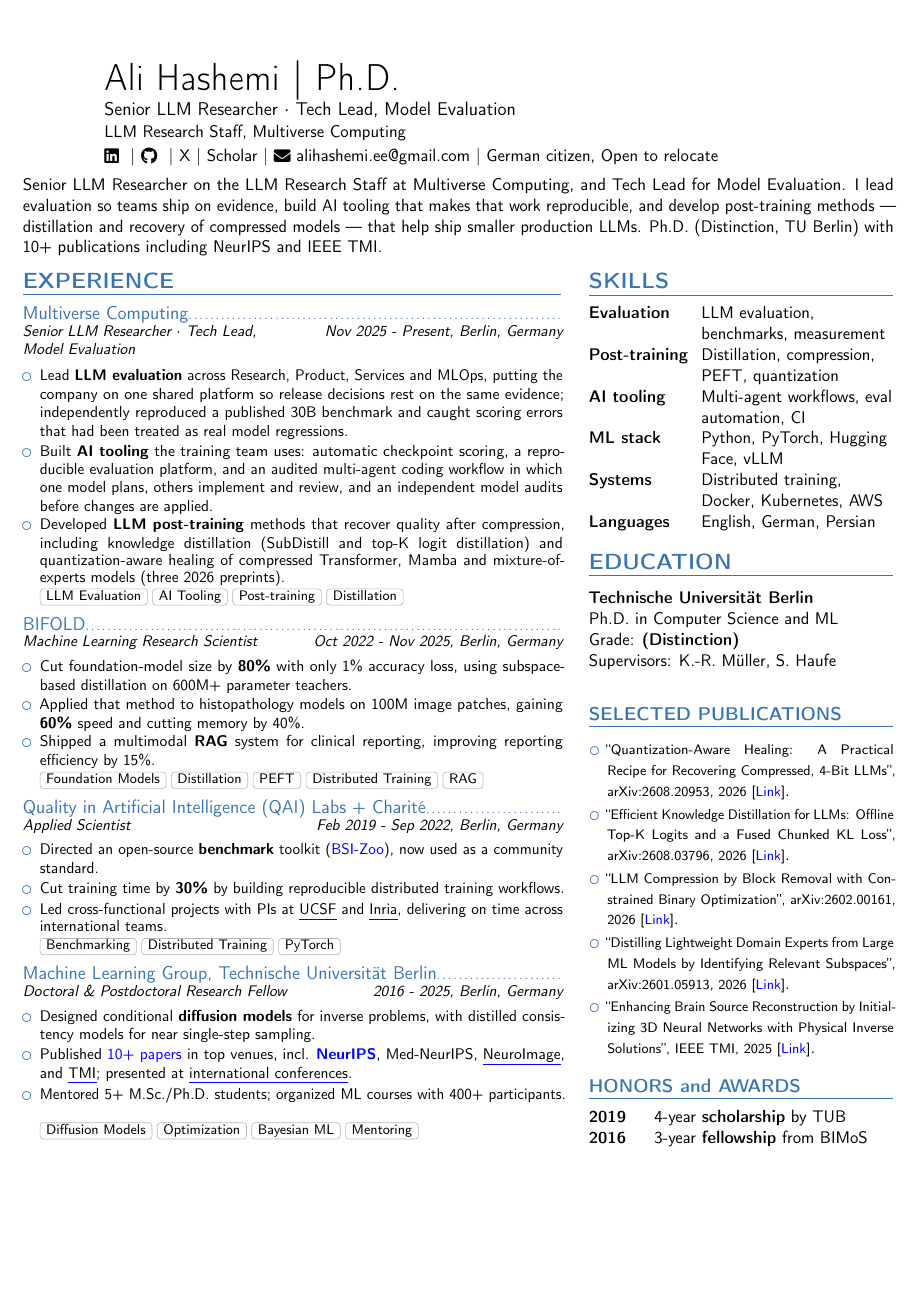
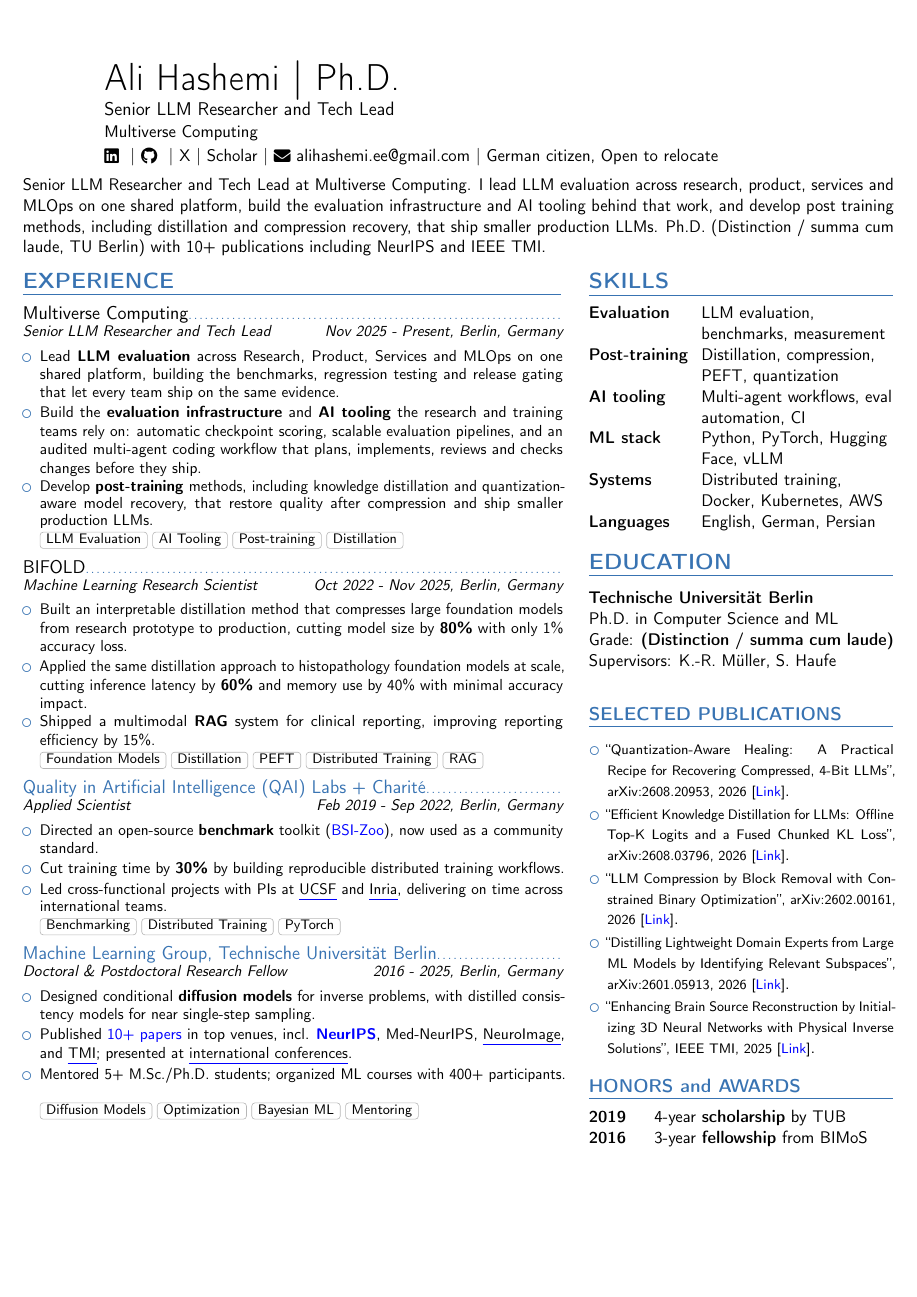
Before and after one commit to AliHashemi-ai/alihashemi-ai.github.io, a LaTeX CV (cv/1pageCV.tex): the whole page. Compiled offline with pdfLaTeX.

Commit message:
Sync CV with website: title, honour wording, org links, tone
Title is now "Senior LLM Researcher and Tech Lead" (was "... Tech
Lead, Model Evaluation"), dropped the "LLM Research Staff" label, and
Multiverse Computing/BIFOLD are now hyperlinks. Ph.D. honour reads
"(Distinction / summa cum laude)". Reworded the intro and the
Multiverse/BIFOLD bullets to match the website's industry tone,
dropping method names, exact model sizes and preprint counts.
Recompiled with xelatex: still exactly one page, no phone number, no
home address.

Co-Authored-By: Claude Sonnet 5 <noreply@anthropic.com>
Claude-Session: https://claude.ai/code/session_01NQ97ZTM295TzVgvn4wRsYk

```diff
--- a/cv/1pageCV.tex
+++ b/cv/1pageCV.tex
@@ -237,8 +237,8 @@
     \begin{tabularx}{\linewidth}{
 @{} X @{}}
         \Huge{Ali Hashemi $|$ Ph.D.} \\[2pt]
-        \large{Senior LLM Researcher $\cdot$ Tech Lead, Model Evaluation} \\[1pt]
-        {\normalsize LLM Research Staff, Multiverse Computing} \\
+        \large{Senior LLM Researcher and Tech Lead} \\[1pt]
+        {\normalsize \href{https://multiversecomputing.com/}{Multiverse Computing}} \\
 [2pt]
         \href{https://linkedin.com/in/alihashemi-ai}{\raisebox{-0.05\height}\faLinkedin\
         } $|$
@@ -251,7 +251,7 @@
 \end{minipage}
 \vspace{2mm}
 
-Senior LLM Researcher on the LLM Research Staff at Multiverse Computing, and Tech Lead for Model Evaluation. I lead evaluation so teams ship on evidence, build AI tooling that makes that work reproducible, and develop post-training methods --- distillation and recovery of compressed models --- that help ship smaller production LLMs. Ph.D.\ (Distinction, TU Berlin) with 10+ publications including NeurIPS and IEEE TMI.
+Senior LLM Researcher and Tech Lead at \href{https://multiversecomputing.com/}{Multiverse Computing}. I lead LLM evaluation across research, product, services and MLOps on one shared platform, build the evaluation infrastructure and AI tooling behind that work, and develop post training methods, including distillation and compression recovery, that ship smaller production LLMs. Ph.D.\ (Distinction / summa cum laude, TU Berlin) with 10+ publications including NeurIPS and IEEE TMI.
 
 \begin{minipage}[t]{0.62\textwidth
 }
@@ -260,19 +260,19 @@ Senior LLM Researcher on the LLM Research Staff at Multiverse Computing, and Tec
 % % $\bullet$ Expert in generative AI and LLMs $\bullet$ Developed scalable deep learning algorithms
 % Developed distributed multimodal learning methods for large-scale model training, XAI for foundation models, Proven track record of strong collaboration and interpersonal skills in interdisciplinary projects.
 \section{EXPERIENCE}
-\experienceentry{Multiverse Computing}{Senior LLM Researcher $\cdot$ Tech Lead, Model Evaluation}{Nov 2025 - Present}{Berlin, Germany}
+\experienceentry{\href{https://multiversecomputing.com/}{Multiverse Computing}}{Senior LLM Researcher and Tech Lead}{Nov 2025 - Present}{Berlin, Germany}
 \begin{itemize}
-    \item Lead \textbf{LLM evaluation} across Research, Product, Services and MLOps, putting the company on one shared platform so release decisions rest on the same evidence; independently reproduced a published 30B benchmark and caught scoring errors that had been treated as real model regressions.
-    \item Built \textbf{AI tooling} the training team uses: automatic checkpoint scoring, a reproducible evaluation platform, and an audited multi-agent coding workflow in which one model plans, others implement and review, and an independent model audits before changes are applied.
-    \item Developed \textbf{LLM post-training} methods that recover quality after compression, including knowledge distillation (SubDistill and top-K logit distillation) and quantization-aware healing of compressed Transformer, Mamba and mixture-of-experts models (three 2026 preprints). \vspace{0.3mm}\\
+    \item Lead \textbf{LLM evaluation} across Research, Product, Services and MLOps on one shared platform, building the benchmarks, regression testing and release gating that let every team ship on the same evidence.
+    \item Build the \textbf{evaluation infrastructure} and \textbf{AI tooling} the research and training teams rely on: automatic checkpoint scoring, scalable evaluation pipelines, and an audited multi-agent coding workflow that plans, implements, reviews and checks changes before they ship.
+    \item Develop \textbf{post-training} methods, including knowledge distillation and quantization-aware model recovery, that restore quality after compression and ship smaller production LLMs. \vspace{0.3mm}\\
     \skill{LLM Evaluation, AI Tooling, Post-training, Distillation}
 \end{itemize}
 \vspace{-4.2mm}
 
-\experienceentry{BIFOLD}{Machine Learning Research Scientist}{Oct 2022 - Nov 2025}{Berlin, Germany}
+\experienceentry{\href{https://bifold.berlin/}{BIFOLD}}{Machine Learning Research Scientist}{Oct 2022 - Nov 2025}{Berlin, Germany}
 \begin{itemize}
-    \item Cut foundation-model size by \textbf{80\%} with only 1\% accuracy loss, using subspace-based distillation on 600M+ parameter teachers.
-    \item Applied that method to histopathology models on 100M image patches, gaining \textbf{60\%} speed and cutting memory by 40\%.
+    \item Built an interpretable distillation method that compresses large foundation models from research prototype to production, cutting model size by \textbf{80\%} with only 1\% accuracy loss.
+    \item Applied the same distillation approach to histopathology foundation models at scale, cutting inference latency by \textbf{60\%} and memory use by 40\% with minimal accuracy impact.
     \item Shipped a multimodal \textbf{RAG} system for clinical reporting, improving reporting efficiency by 15\%. \vspace{0.3mm}\\
     \skill{Foundation Models, Distillation, PEFT, Distributed Training, RAG}
 \end{itemize}
@@ -375,7 +375,7 @@ Languages & English, German, Persian
 \section{EDUCATION}
 \textbf{Technische Universit{\"a}t Berlin} \\
 Ph.D. in Computer Science and ML \\
-{Grade: \textbf{(Distinction)}} \\
+{Grade: \textbf{(Distinction / summa cum laude)}} \\
 Supervisors: K.-R. M{\"u}ller, S. Haufe \\
 
 % \textbf{Sharif University of Technology} \\
```
Also changed, not shown: 1 other file.
